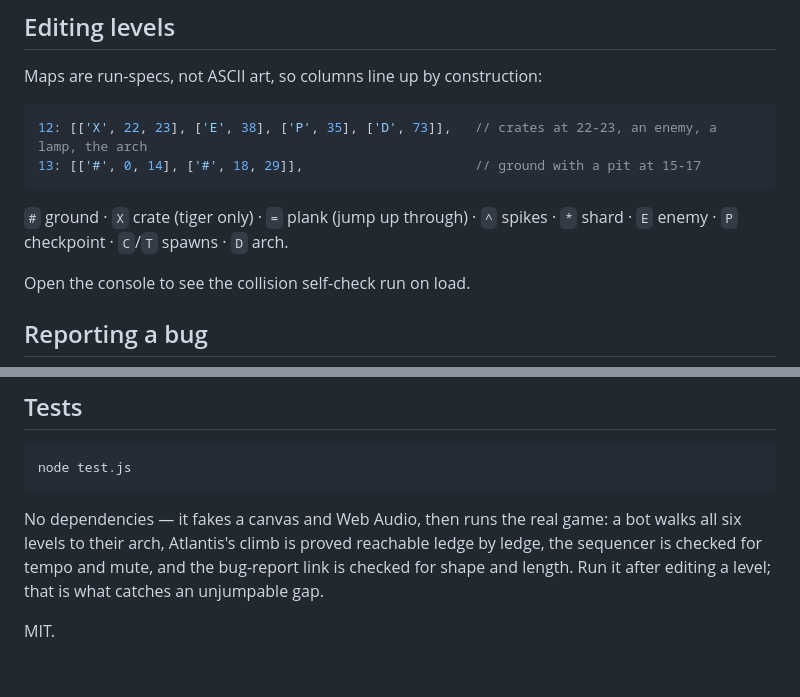
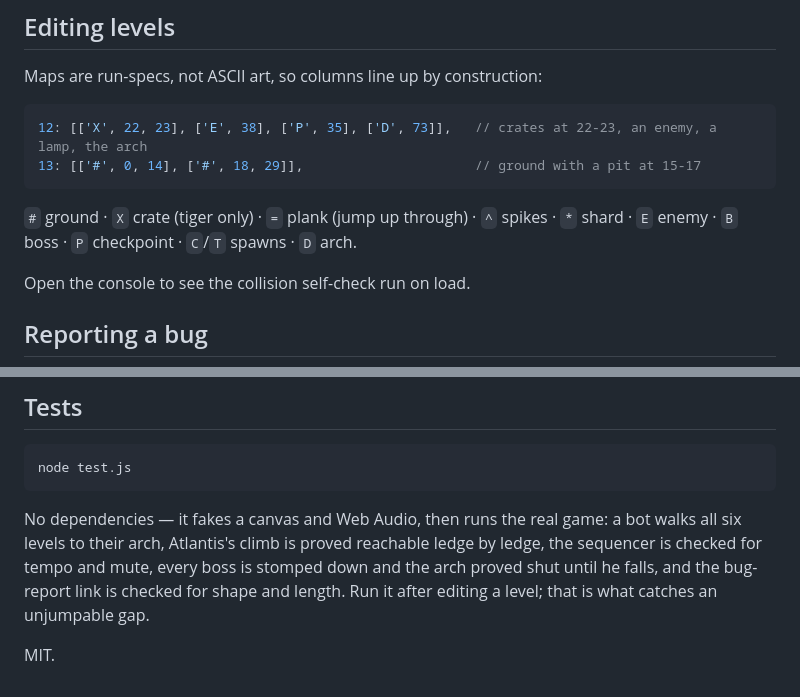
Before and after one commit to korjavin/brothersgame, a Markdown page: README.md, 2 parts joined by grey strips. GitHub-like rendering.

Commit message:
README: the B tile and the boss checks

````diff
--- a/README.md
+++ b/README.md
@@ -53,7 +53,7 @@ Maps are run-specs, not ASCII art, so columns line up by construction:
 ```
 
 `#` ground · `X` crate (tiger only) · `=` plank (jump up through) · `^` spikes · `*` shard ·
-`E` enemy · `P` checkpoint · `C`/`T` spawns · `D` arch.
+`E` enemy · `B` boss · `P` checkpoint · `C`/`T` spawns · `D` arch.
 
 Open the console to see the collision self-check run on load.
 
@@ -76,7 +76,8 @@ node test.js
 
 No dependencies — it fakes a canvas and Web Audio, then runs the real game: a bot walks all six
 levels to their arch, Atlantis's climb is proved reachable ledge by ledge, the sequencer is checked
-for tempo and mute, and the bug-report link is checked for shape and length. Run it after editing a
+for tempo and mute, every boss is stomped down and the arch proved shut until he falls, and
+the bug-report link is checked for shape and length. Run it after editing a
 level; that is what catches an unjumpable gap.
 
 MIT.
````
